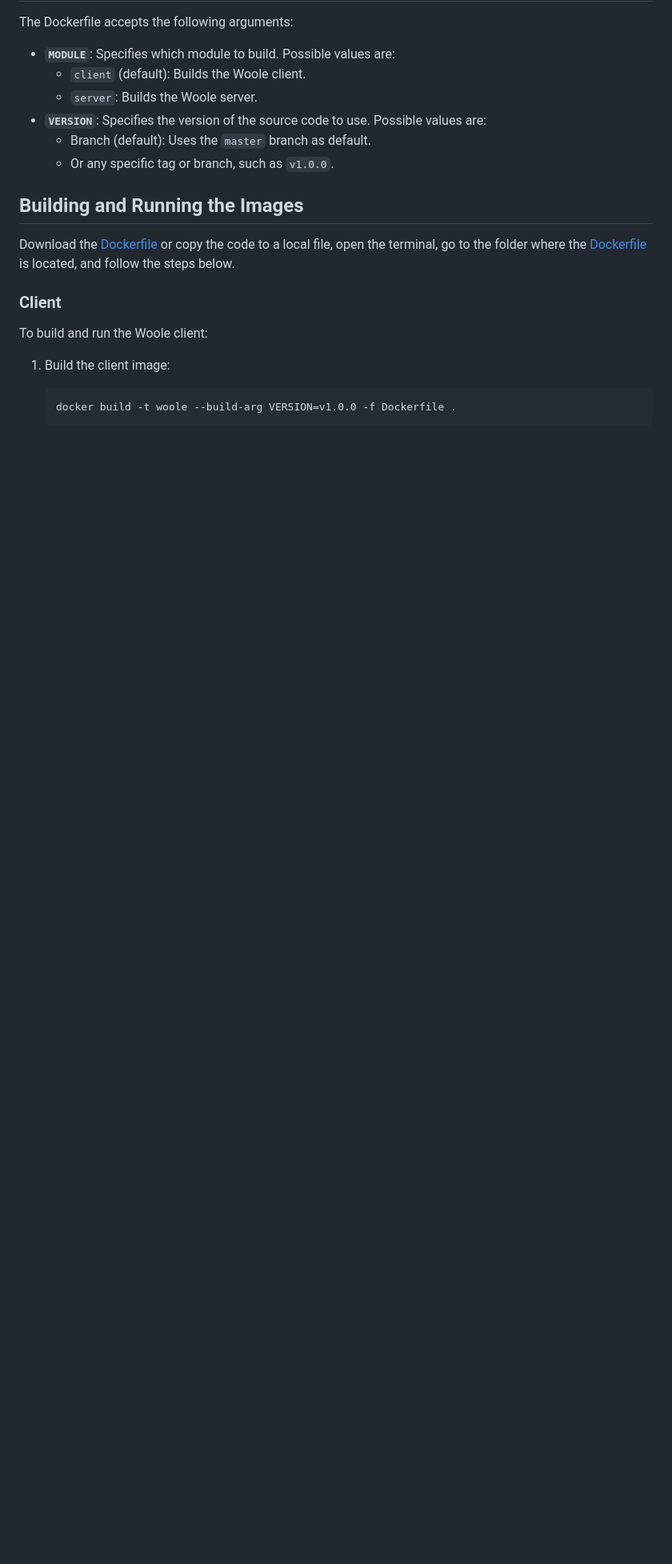
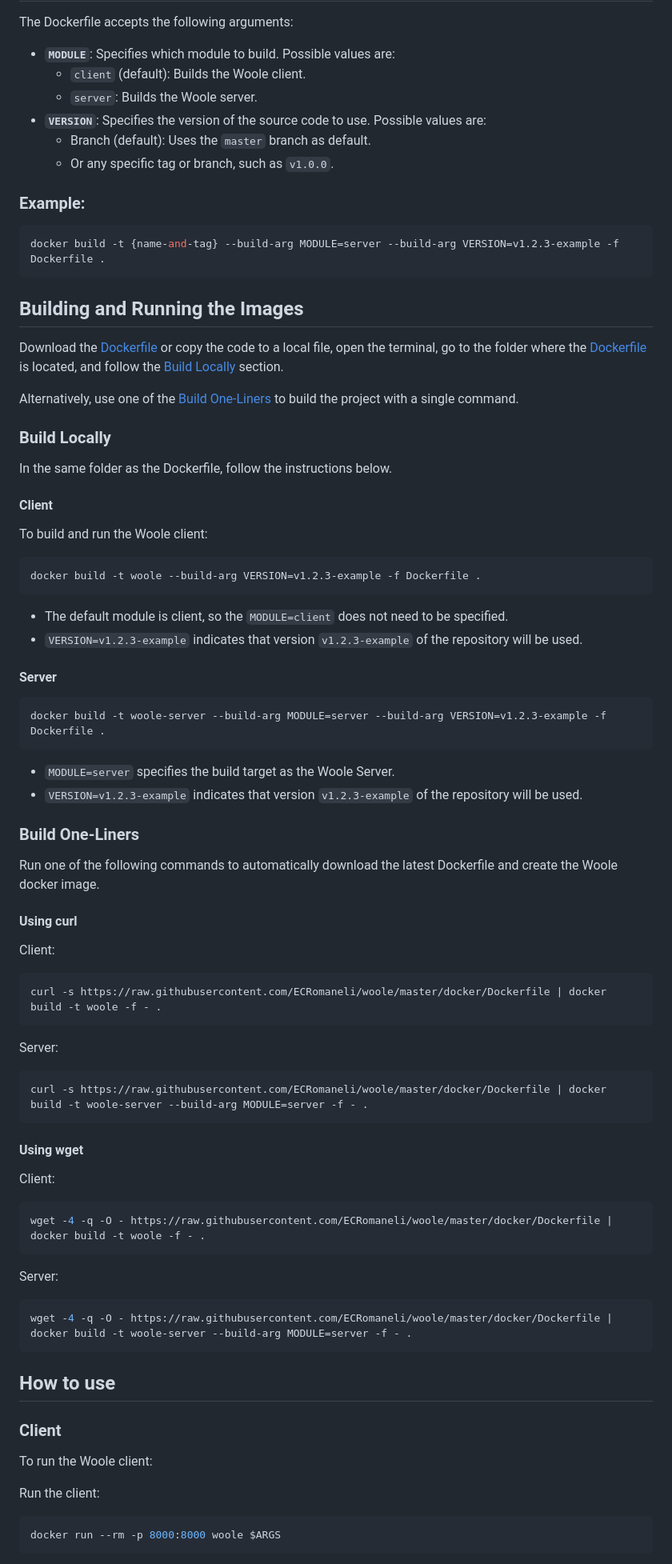
Before and after one commit to ECRomaneli/woole, a Markdown page: docs/docker.md, the part around one of its changes. Shown at 80% size. Rendered like a GitHub page; blank space fills up the shorter version.

Commit message:
Add docker build one-liners

````diff
--- a/docs/docker.md
+++ b/docs/docker.md
@@ -15,16 +16,78 @@ The Dockerfile accepts the following arguments:
   - Branch (default): Uses the `master` branch as default.
   - Or any specific tag or branch, such as `v1.0.0`.
 
+### Example:
+
+```sh
+docker build -t {name-and-tag} --build-arg MODULE=server --build-arg VERSION=v1.2.3-example -f Dockerfile .
+```
+
 ## Building and Running the Images
 
-Download the [Dockerfile](https://github.com/ECRomaneli/woole/blob/master/docker/Dockerfile) or copy the code to a local file, open the terminal, go to the folder where the [Dockerfile](https://github.com/ECRomaneli/woole/blob/master/docker/Dockerfile) is located, and follow the steps below.
+Download the [Dockerfile](https://github.com/ECRomaneli/woole/blob/master/docker/Dockerfile) or copy the code to a local file, open the terminal, go to the folder where the [Dockerfile](https://github.com/ECRomaneli/woole/blob/master/docker/Dockerfile) is located, and follow the [Build Locally](#build-locally) section.
+
+Alternatively, use one of the [Build One-Liners](#build-one-liners) to build the project with a single command.
+
+### Build Locally
+
+In the same folder as the Dockerfile, follow the instructions below.
+
+#### Client
+
+To build and run the Woole client:
+
+```sh
+docker build -t woole --build-arg VERSION=v1.2.3-example -f Dockerfile .
+```
+
+- The default module is client, so the `MODULE=client` does not need to be specified.
+- `VERSION=v1.2.3-example` indicates that version `v1.2.3-example` of the repository will be used.
+
+#### Server
+
+```sh
+docker build -t woole-server --build-arg MODULE=server --build-arg VERSION=v1.2.3-example -f Dockerfile .
+```
+
+- `MODULE=server` specifies the build target as the Woole Server.
+- `VERSION=v1.2.3-example` indicates that version `v1.2.3-example` of the repository will be used.
+
+### Build One-Liners
+
+Run one of the following commands to automatically download the latest Dockerfile and create the Woole docker image.
+
+#### Using curl
+
+Client:
+```sh
+curl -s https://raw.githubusercontent.com/ECRomaneli/woole/master/docker/Dockerfile | docker build -t woole -f - .
+```
+
+Server:
+```sh
+curl -s https://raw.githubusercontent.com/ECRomaneli/woole/master/docker/Dockerfile | docker build -t woole-server --build-arg MODULE=server -f - .
+```
+
+#### Using wget
+
+Client:
+```sh
+wget -4 -q -O - https://raw.githubusercontent.com/ECRomaneli/woole/master/docker/Dockerfile | docker build -t woole -f - .
+```
+
+Server:
+```sh
+wget -4 -q -O - https://raw.githubusercontent.com/ECRomaneli/woole/master/docker/Dockerfile | docker build -t woole-server --build-arg MODULE=server -f - .
+```
+
+## How to use
 
 ### Client
 
-To build and run the Woole client:
+To run the Woole client:
 
-1. Build the client image:
-   ```sh
-   docker build -t woole --build-arg VERSION=v1.0.0 -f Dockerfile .
-   ```
+Run the client:
+```sh
+docker run --rm -p 8000:8000 woole $ARGS
+```
 
````
Also changed, not shown: other parts of docs/docker.md (+11 -28 lines).
